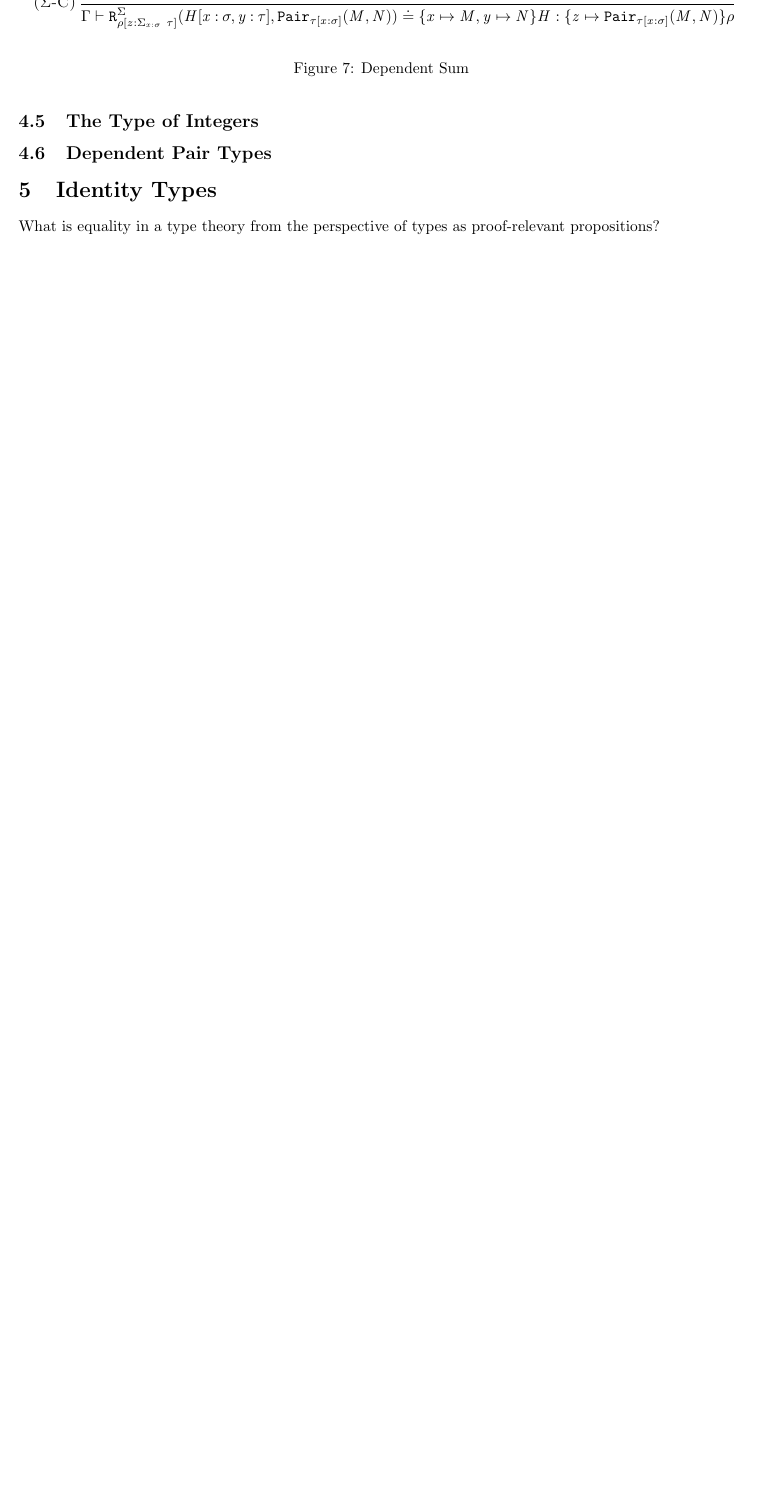
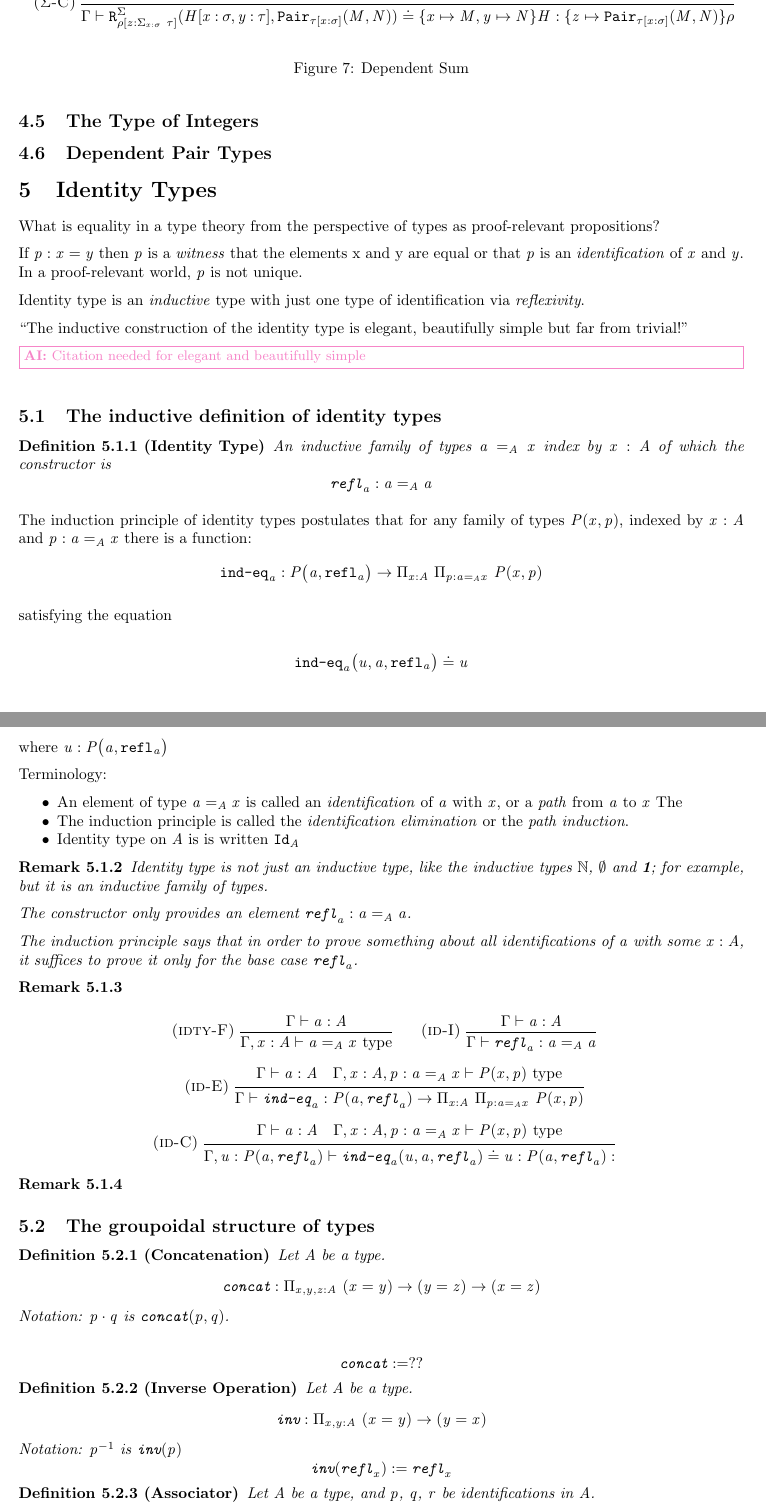
Before and after one commit to CLC-UIowa/HoTT, a LaTeX document (Rules/main.tex, which reads sty/hott.sty): part of page 6 of 6 before the commit and two parts of pages 6 and 7 of 8 after it, the two joined at a grey line, cut so that both start at the same text, the shorter picture padded with empty space. Compiled offline with pdfLaTeX.

Commit message:
bits and pieces of sec 5.1, 5.2 and 5.3

```diff
--- a/Rules/main.tex
+++ b/Rules/main.tex
@@ -515,3 +515,99 @@ Special case of induction principle
 What is equality in a type theory from the perspective of types as
 proof-relevant propositions?
 
+If $p : x = y$ then $p$ is a \emph{witness} that the elements x and y
+are equal or that $p$ is an \emph{identification} of $x$ and $y$.
+In a proof-relevant world, $p$ is not unique.
+
+Identity type is an \emph{inductive} type with just one type of
+identification via \emph{reflexivity}.
+
+``The inductive construction of the identity type is elegant,
+beautifully simple but far from trivial!''
+
+\AI{Citation needed for elegant and beautifully simple}
+
+
+\subsection{The inductive definition of identity types}
+
+\begin{definition}[Identity Type]
+  An inductive family of types $a =_A x$ index by $x : A$ of which the
+  constructor is \[ \Refl a : {a =_A a} \]
+\end{definition}
+The induction principle of identity types postulates that for any
+family of types $P(x, p)$, indexed by $x : A$ and $p : a =_A x $ there
+is a function:
+\[
+\texttt{ind-eq}_{a} : P \big( a , \Refl{a} \big) \to \PiTy {x : A} {\PiTy {p : a =_A x} {P(x, p)}}
+\]
+
+satisfying the equation
+
+\[ \texttt{ind-eq}_a \big (u, a, \Refl{a} \big) \doteq u \]
+where $ u : P \big(a, \Refl{a} \big)$
+
+Terminology:
+\begin{itemize}
+\item An element of type $a =_A x$ is called an \emph{identification} of
+  $a$ with $x$, or a \emph{path} from $a$ to $x$ The
+\item The induction principle is called the \emph{identification
+    elimination} or the \emph{path induction}.
+\item Identity type on $A$ is is written $\IdTy{A}{}$
+\end{itemize}
+\begin{remark}
+  Identity type is not just an inductive type, like
+  the inductive types $\NatTy$, $\EmptyTy$ and $\UnitTy$; for example,
+  but it is an inductive family of types.
+
+  The constructor only provides an element $\Refl{a} : {a =_A a}$.
+
+  The induction principle says that in order to prove something about
+  all identifications of $a$ with some $x : A$, it suffices to prove
+  it only for the base case $\Refl{a}$.
+\end{remark}
+
+\begin{remark}
+\begin{gather*}
+\ib{\irule[\trule{idty-F}]{\WfTerm \Gamma a A};
+  {\WfType {\Gamma, x : A} {a =_A x}}}
+\rsp
+\ib{\irule[\trule{id-I}]
+  {\WfTerm \Gamma a A};
+  {\WfTerm \Gamma {\Refl a} {a =_A a}}}
+\\
+\ib{\irule[\trule{id-E}]
+  {\WfTerm \Gamma a A}
+  {\WfType {\Gamma, x : A, p : a =_A x} {P (x, p)} };
+  {\WfTerm \Gamma {\texttt{ind-eq}_a}  {P (a, \Refl a) \to \PiTy {x : A}{\PiTy {p : a =_A x}{P(x, p)}}}}
+}
+\\
+\ib{\irule[\trule{id-C}]
+  {\WfTerm \Gamma a A}
+  {\WfType {\Gamma, x: A, p : a =_A x} {P (x, p)}};
+  {\EqTerm {\Gamma, u : P(a, \Refl a)} {\texttt{ind-eq}_a(u, a, \Refl a)} {u : P(a, \Refl a)}}
+}
+\end{gather*}
+\end{remark}
+
+\begin{remark}
+
+\end{remark}
+
+\subsection{The groupoidal structure of types}
+\begin{definition}[Concatenation]
+  Let A be a type.
+  \[ \texttt{concat} : \PiTy{x,y,z : A} (x = y) \to (y = z) \to (x = z) \]
+  Notation: $p \cdot q$ is $\texttt{concat}(p, q)$.
+
+  \[\texttt{concat} := ?? \]
+\end{definition}
+\begin{definition}[Inverse Operation]
+  Let A be a type.
+  \[ \texttt{inv} : \PiTy {x, y : A} (x = y) \to (y = x) \]
+  Notation: $p^{-1}$ is $\texttt{inv}(p)$
+  \[ \texttt{inv}(\Refl x) := \Refl x \]
+\end{definition}
+
+\begin{definition}[Associator]
+  Let A be a type, and $p$, $q$, $r$ be identifications in A.
+  \[ assoc(p, q, r) : (p \cdot q) \cdot r = p \cdot (q \cdot r) \]
@@ -517,0 +634 @@ proof-relevant propositions?
+  \[ \texttt{ap}_f : \PiTy{x,y : A} {(x = y) \to (f(x) \to f(y))} \]
--- a/sty/hott.sty
+++ b/sty/hott.sty
@@ -1,4 +1,6 @@
 % \usepackage{accents,amsmath,amsthm,centernot,ifthen,infer,lipsum,mathwidth,mathrsfs,mathtools,multicol,multirow,stmaryrd,tensor,xspace,thmtools}
+\usepackage[dvipsnames]{xcolor}
+
 \usepackage{geometry}
 \geometry{margin=1in}
 \usepackage{ifthen,mathrsfs,xspace,mathtools,float}
@@ -169,13 +171,13 @@
 \newcommand\Int{\TyC{Int}}
 \newcommand\Double{\TyC{Double}}
 \newcommand\List{\TyC{List}}
-\newcommand\IdTy[3]{\texttt{Id}_{#1} (#2, #3)}
+\newcommand\IdTy[2]{\texttt{Id}_{#1}}
 \newcommand\NatTy{\mathbb{N}}
 \newcommand\UnitTy{\textbf{1}}
 \newcommand\EmptyTy{\emptyset}
 %% Syntax - terms
 
-\newcommand\Refl[2]{\texttt{Refl}_{#1} (#2)}
+\newcommand\Refl[1]{\texttt{refl}_{#1}}
 \newcommand\RecSigma[3]{\texttt{R}^\Sigma_{#1}(#2, #3)}
 \newcommand\RecId[5]{\texttt{R}^{\texttt{Id}}_{#1} (#2, #3, #4, #5)}
 \newcommand\RecNat[4]{\texttt{R}^{\mathbb N}_{#1} (#1, #2, #3)}
```
Also changed, not shown: Rules/main.tex (35 more changed lines), sty/hott.sty (12 more changed lines).
